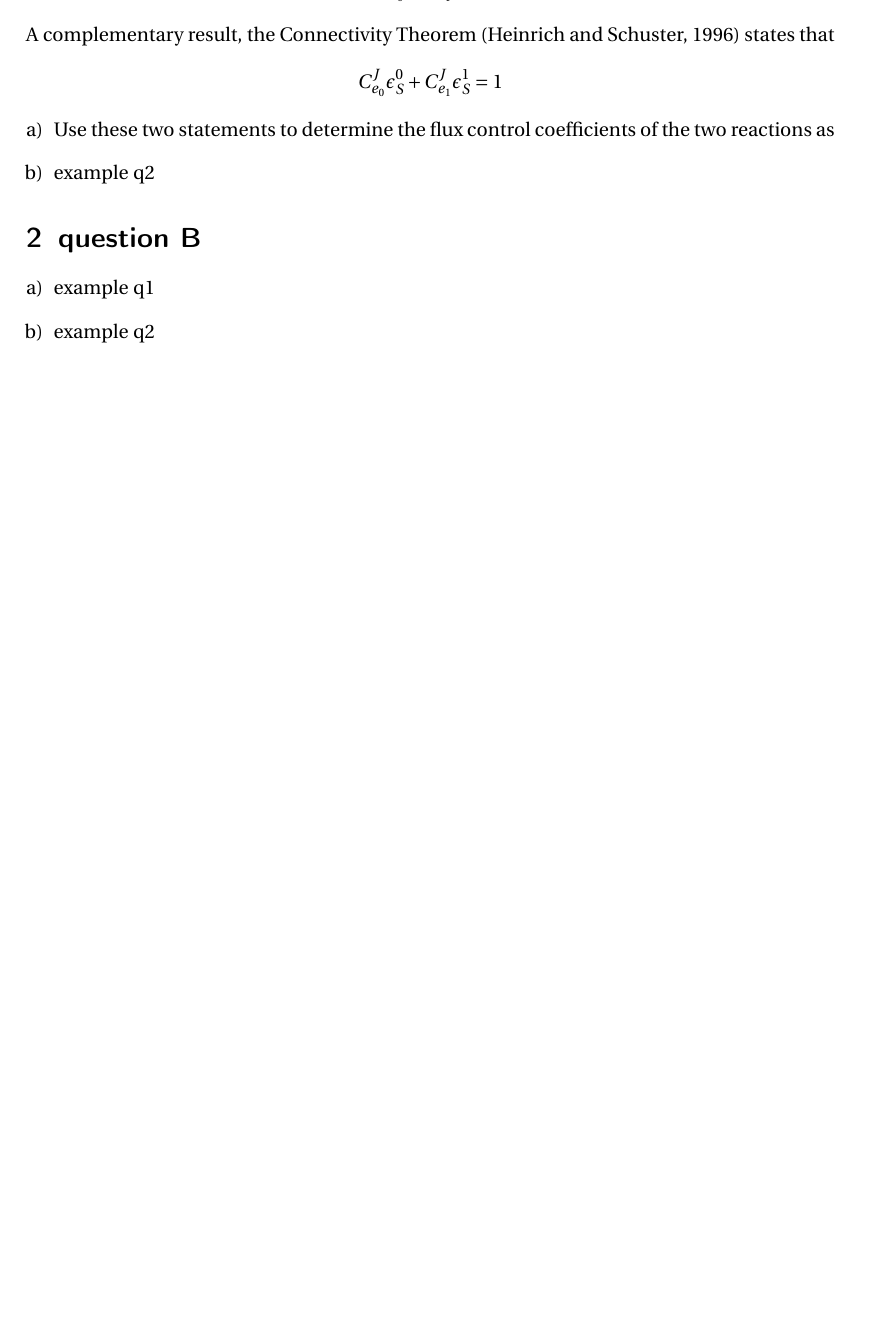
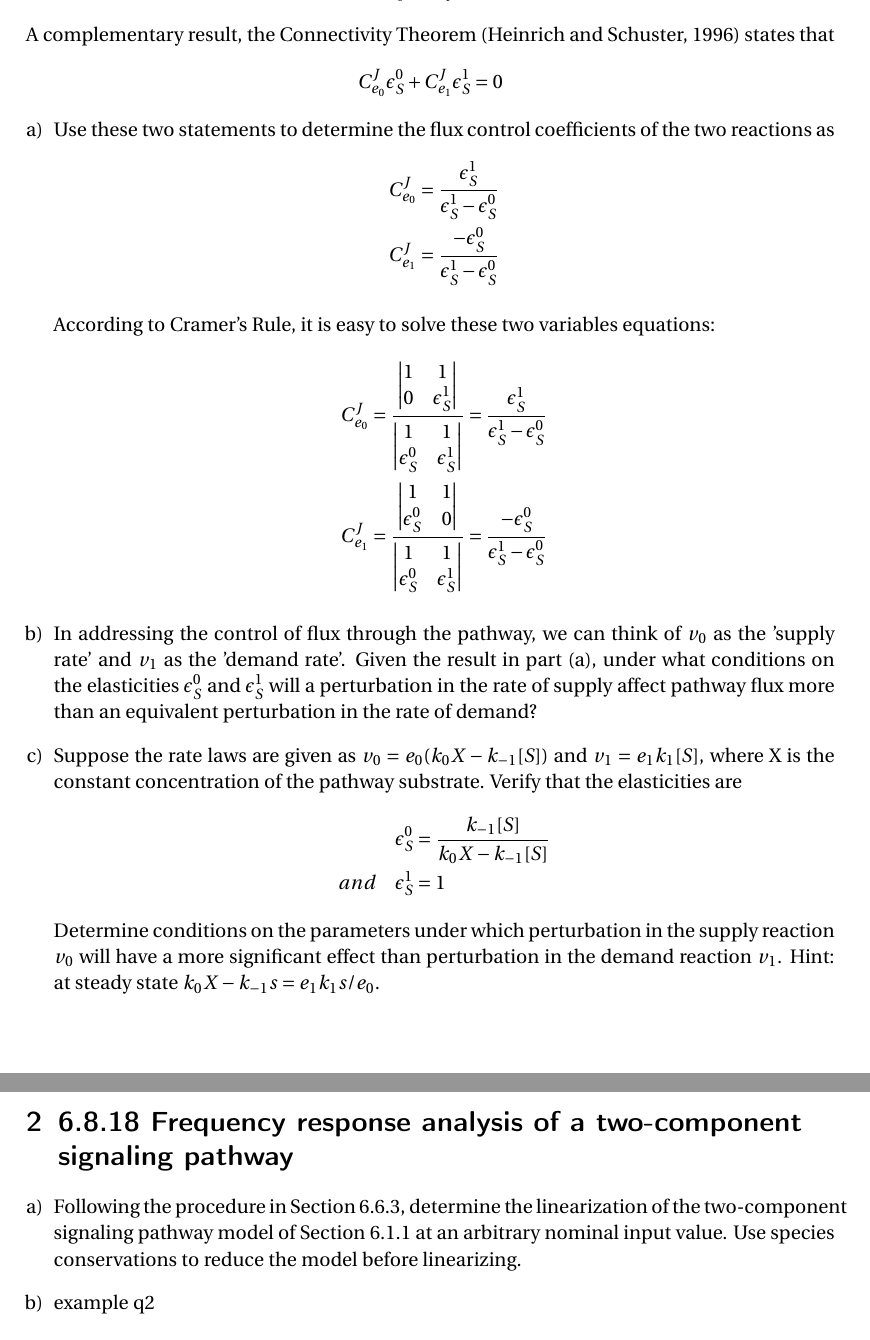
Before and after one commit to hsiaoyi0504/MMSB, a LaTeX problem sheet (hw5/main.tex): part of page 2 of 2 before the commit and two parts of pages 2 and 3 of 3 after it, the two joined at a grey line, cut so that both start at the same text, the shorter picture padded with empty space. Compiled offline with pdfLaTeX.

Commit message:
finished part of question 1 of hw5

```diff
--- a/hw5/main.tex
+++ b/hw5/main.tex
@@ -83,15 +83,60 @@
 	\end{align*}
 	A complementary result, the Connectivity Theorem (Heinrich and Schuster, 1996) states that
 	\begin{align*}
-		C_{e_0}^J\epsilon_S^0+C_{e_1}^J\epsilon_S^1=1
+		C_{e_0}^J\epsilon_S^0+C_{e_1}^J\epsilon_S^1=0
 	\end{align*}
 	\begin{enumerate}[a)]
 		\item Use these two statements to determine the flux control coefficients of the two reactions as
-		\item example q2
+		\begin{align*}
+			C_{e_0}^J=\frac{\epsilon_S^1}{\epsilon_S^1-\epsilon_S^0}\\
+			C_{e_1}^J=\frac{-\epsilon_S^0}{\epsilon_S^1-\epsilon_S^0}
+		\end{align*}
+
+		According to Cramer's Rule, it is easy to solve these two variables equations:
+		\begin{align*}
+			C_{e_0}^J=\frac{
+				\begin{vmatrix}
+					1 & 1  \\
+   					0 & \epsilon_S^1
+				\end{vmatrix}
+			}{
+				\begin{vmatrix}
+					1 & 1  \\
+   					\epsilon_S^0 & \epsilon_S^1
+				\end{vmatrix}
+			}=\frac{\epsilon_S^1}{\epsilon_S^1-\epsilon_S^0}\\
+			C_{e_1}^J=\frac{
+				\begin{vmatrix}
+					1 & 1  \\
+   					\epsilon_S^0 & 0
+				\end{vmatrix}
+			}{
+				\begin{vmatrix}
+					1 & 1  \\
+   					\epsilon_S^0 & \epsilon_S^1
+				\end{vmatrix}
+			}=\frac{-\epsilon_S^0}{\epsilon_S^1-\epsilon_S^0}
+		\end{align*}
+
+		\item In addressing the control of flux through the pathway, we can think of $v_0$ as the 'supply rate' and $v_1$ as the 'demand rate'. Given the result in part (a), under what conditions on the elasticities $\epsilon_S^0$ and $\epsilon_S^1$ will a perturbation in the rate of supply affect pathway flux more than an equivalent perturbation in the rate of demand?
+
+
+
+		\item Suppose the rate laws are given as $v_0 = e_0(k_0X - k_{-1}[S])$ and $v_1 = e_1k_1[S]$, where X is the constant concentration of the pathway substrate. Verify that the elasticities are
+		\begin{align*}
+			\epsilon_S^0 &= \frac{k_{-1}[S]}{k_0X-k_{-1}[S]}\\
+			and \quad \epsilon_S^1 &= 1
+		\end{align*}
+		Determine conditions on the parameters under which perturbation in the supply reaction $v_0$ will have a more significant effect than perturbation in the demand reaction $v_1$. Hint: at steady state $k_0X-k_{-1}s = e_1k_1s/e_0$.
+
+
+
 	\end{enumerate}
-\section{question B}
+
+\section{6.8.18 Frequency response analysis of a two-component signaling pathway}
 	\begin{enumerate}[a)]
-		\item example q1
+		\item Following the procedure in Section 6.6.3, determine the linearization of the two-component signaling pathway model of Section 6.1.1 at an arbitrary nominal input value. Use species conservations to reduce the model before linearizing.
+
 		\item example q2
 	\end{enumerate}
 \end{document}
```
Also changed, not shown: hw5/main.pdf.
